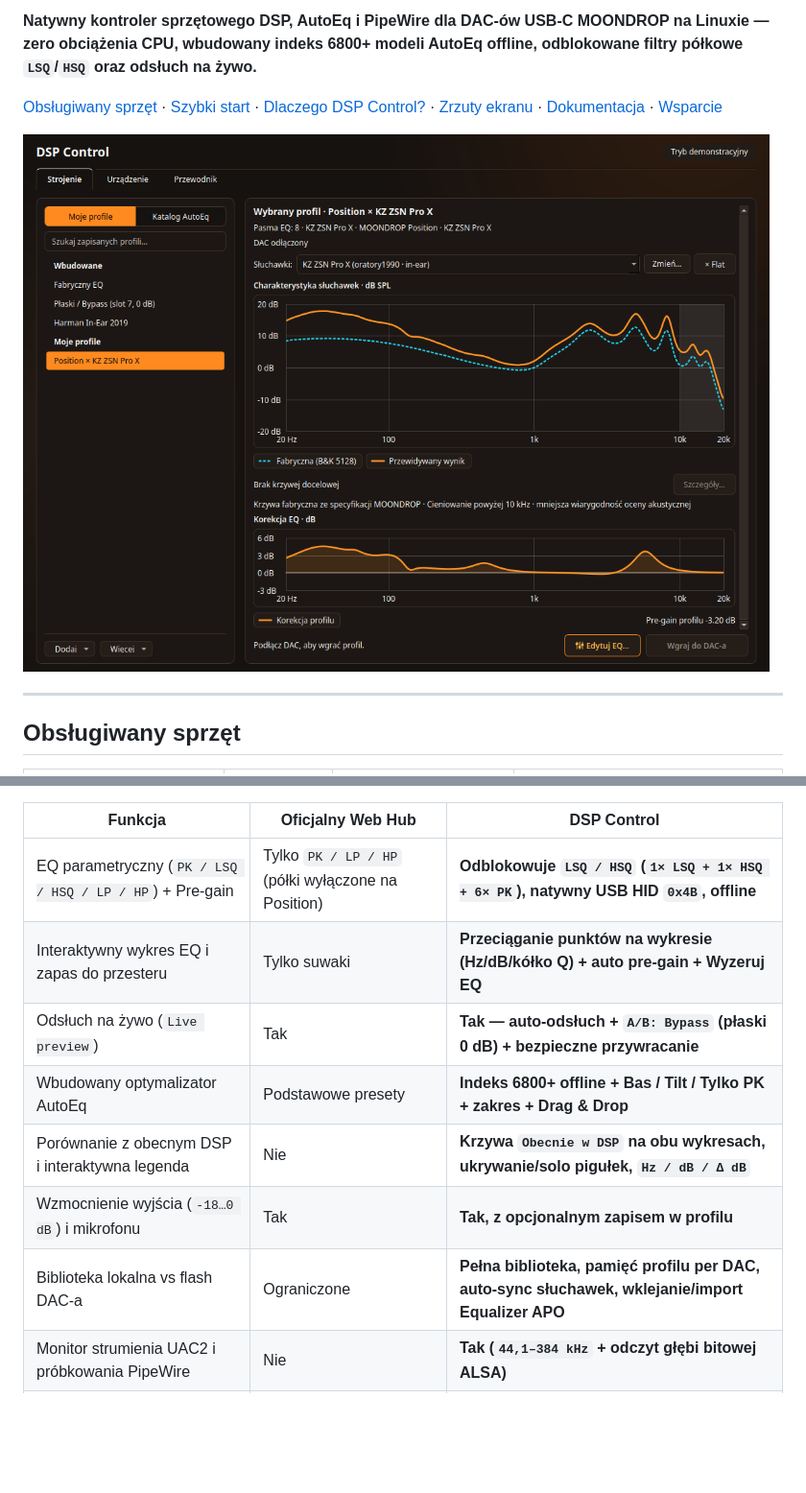
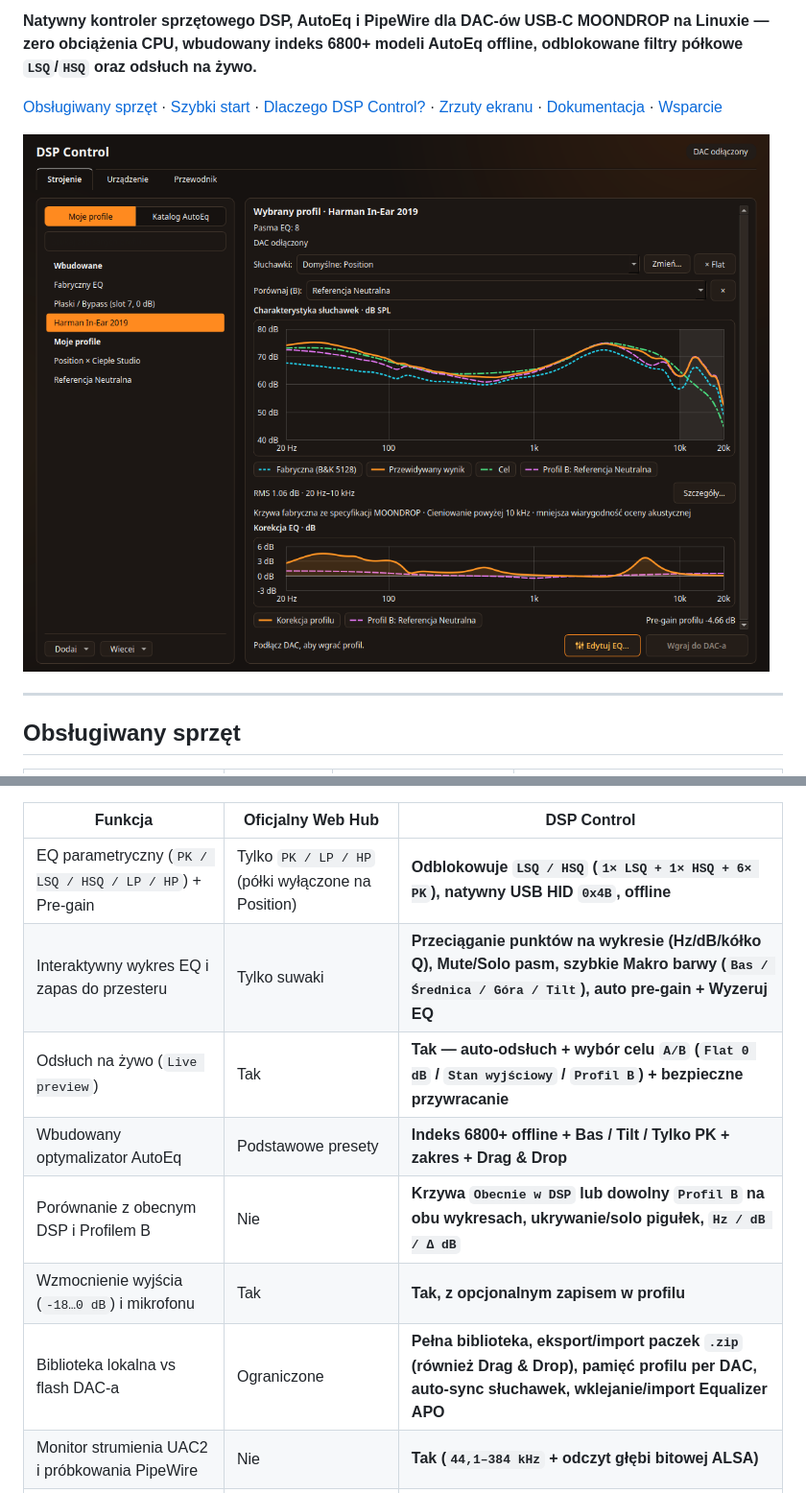
Before and after one commit to tom3k5/moondrop-position-dac, a Markdown page: README.pl.md, 2 parts joined by grey strips. Shown at 96% size. Drawn GitHub-style; pictures changed too: docs/screenshots/pl/01-tuning-profiles.png; blank space fills up the shorter version.

```diff
--- a/README.pl.md
+++ b/README.pl.md
@@ -103,12 +103,12 @@ Manifest ([`pl.innovibe.DspControl.json`](pl.innovibe.DspControl.json)) używa `
 | Funkcja | Oficjalny Web Hub | DSP Control |
 |---|---|---|
 | EQ parametryczny (`PK / LSQ / HSQ / LP / HP`) + Pre-gain | Tylko `PK / LP / HP` (półki wyłączone na Position) | **Odblokowuje `LSQ / HSQ` (`1× LSQ + 1× HSQ + 6× PK`), natywny USB HID `0x4B`, offline** |
-| Interaktywny wykres EQ i zapas do przesteru | Tylko suwaki | **Przeciąganie punktów na wykresie (Hz/dB/kółko Q) + auto pre-gain + Wyzeruj EQ** |
-| Odsłuch na żywo (`Live preview`) | Tak | **Tak — auto-odsłuch + `A/B: Bypass` (płaski 0 dB) + bezpieczne przywracanie** |
+| Interaktywny wykres EQ i zapas do przesteru | Tylko suwaki | **Przeciąganie punktów na wykresie (Hz/dB/kółko Q), Mute/Solo pasm, szybkie Makro barwy (`Bas / Średnica / Góra / Tilt`), auto pre-gain + Wyzeruj EQ** |
+| Odsłuch na żywo (`Live preview`) | Tak | **Tak — auto-odsłuch + wybór celu `A/B` (`Flat 0 dB` / `Stan wyjściowy` / `Profil B`) + bezpieczne przywracanie** |
 | Wbudowany optymalizator AutoEq | Podstawowe presety | **Indeks 6800+ offline + Bas / Tilt / Tylko PK + zakres + Drag & Drop** |
-| Porównanie z obecnym DSP i interaktywna legenda | Nie | **Krzywa `Obecnie w DSP` na obu wykresach, ukrywanie/solo pigułek, `Hz / dB / Δ dB`** |
+| Porównanie z obecnym DSP i Profilem B | Nie | **Krzywa `Obecnie w DSP` lub dowolny `Profil B` na obu wykresach, ukrywanie/solo pigułek, `Hz / dB / Δ dB`** |
 | Wzmocnienie wyjścia (`-18…0 dB`) i mikrofonu | Tak | **Tak, z opcjonalnym zapisem w profilu** |
-| Biblioteka lokalna vs flash DAC-a | Ograniczone | **Pełna biblioteka, pamięć profilu per DAC, auto-sync słuchawek, wklejanie/import Equalizer APO** |
+| Biblioteka lokalna vs flash DAC-a | Ograniczone | **Pełna biblioteka, eksport/import paczek `.zip` (również Drag & Drop), pamięć profilu per DAC, auto-sync słuchawek, wklejanie/import Equalizer APO** |
 | Monitor strumienia UAC2 i próbkowania PipeWire | Nie | **Tak (`44,1–384 kHz` + odczyt głębi bitowej ALSA)** |
 | Weryfikacja zapisu i diagnostyka | Podstawowa | **Weryfikacja przed/po zapisie flash, Przywróć poprzedni, bezrootowy `--diagnose`** |
 | Motywy, język, Przewodnik i aktualizacje | Tylko web | **Motywy InnoVibe Ciemny i Jasny, PL / EN, stopka aktualizacji i kopiowanie komendy Flatpak** |
```
Also changed, not shown: other parts of README.pl.md (+2 -2 lines), README.md (+6 -6 lines), docs/screenshots/01-tuning-profiles.png, docs/screenshots/04-eq-editor.png, docs/screenshots/06-tuning-compact.png, docs/screenshots/pl/04-eq-editor.png, docs/screenshots/pl/06-tuning-compact.png, 2 other files.
